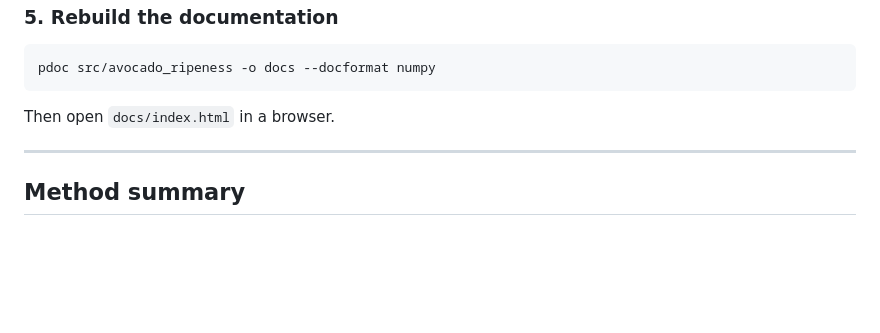
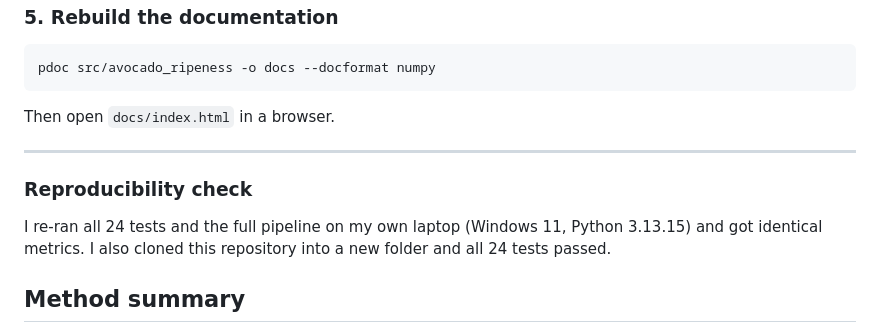
Before and after one commit to ZOE-YO618/avocado-ripeness, a Markdown page: README.md, the part around the change. Drawn GitHub-style; blank space fills up the shorter version.

Commit message:
Add reproducibility check results to README

```diff
--- a/README.md
+++ b/README.md
@@ -104,6 +104,10 @@ Then open `docs/index.html` in a browser.
 
 ---
 
+### Reproducibility check
+
+I re-ran all 24 tests and the full pipeline on my own laptop (Windows 11, Python 3.13.15) and got identical metrics. I also cloned this repository into a new folder and all 24 tests passed.
+
 ## Method summary
 
 1. **Segmentation.** The photo is converted RGB → HSV. Pixels that are both bright and unsaturated are treated as the white lightbox background. Everything else is fruit. A morphological opening is applied and the largest connected region is kept.
```
